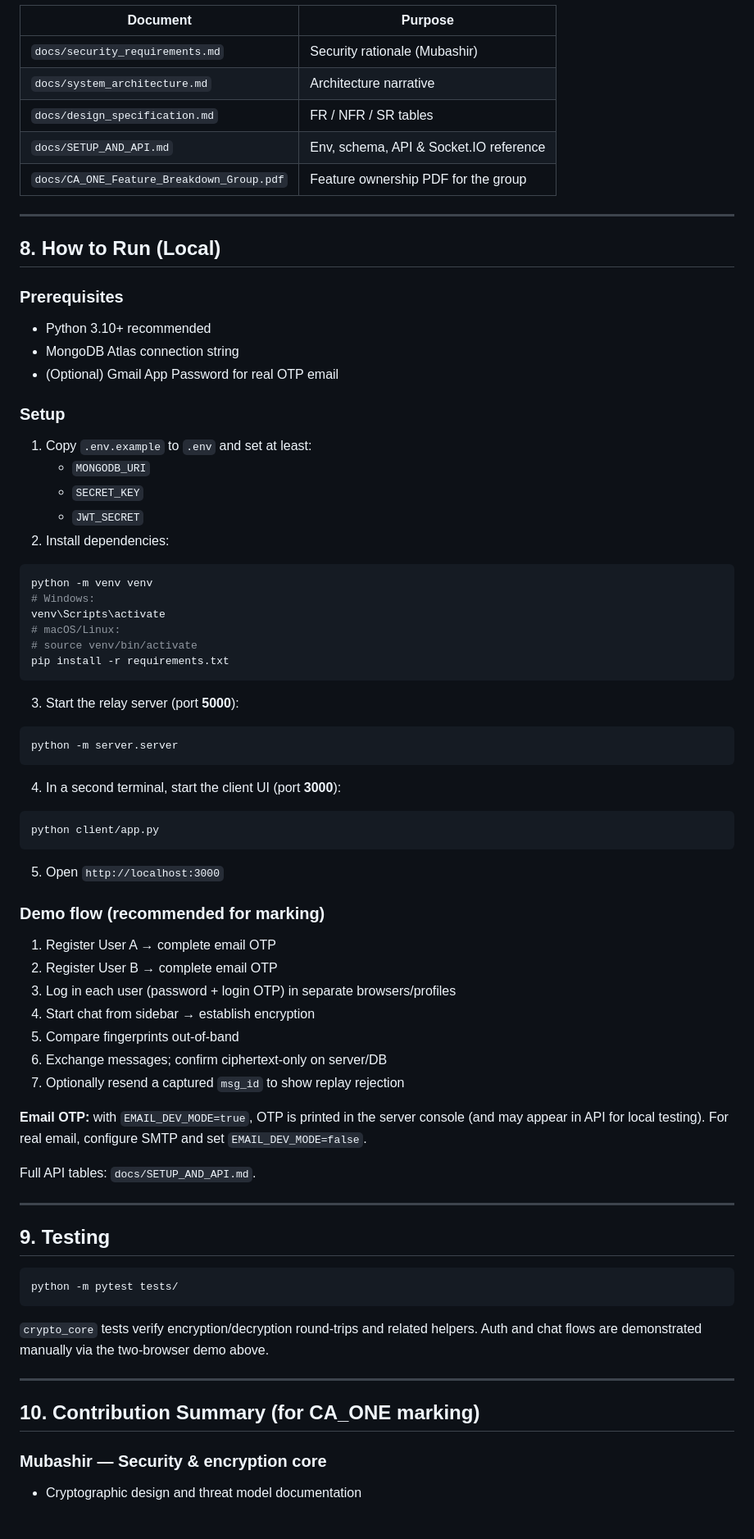
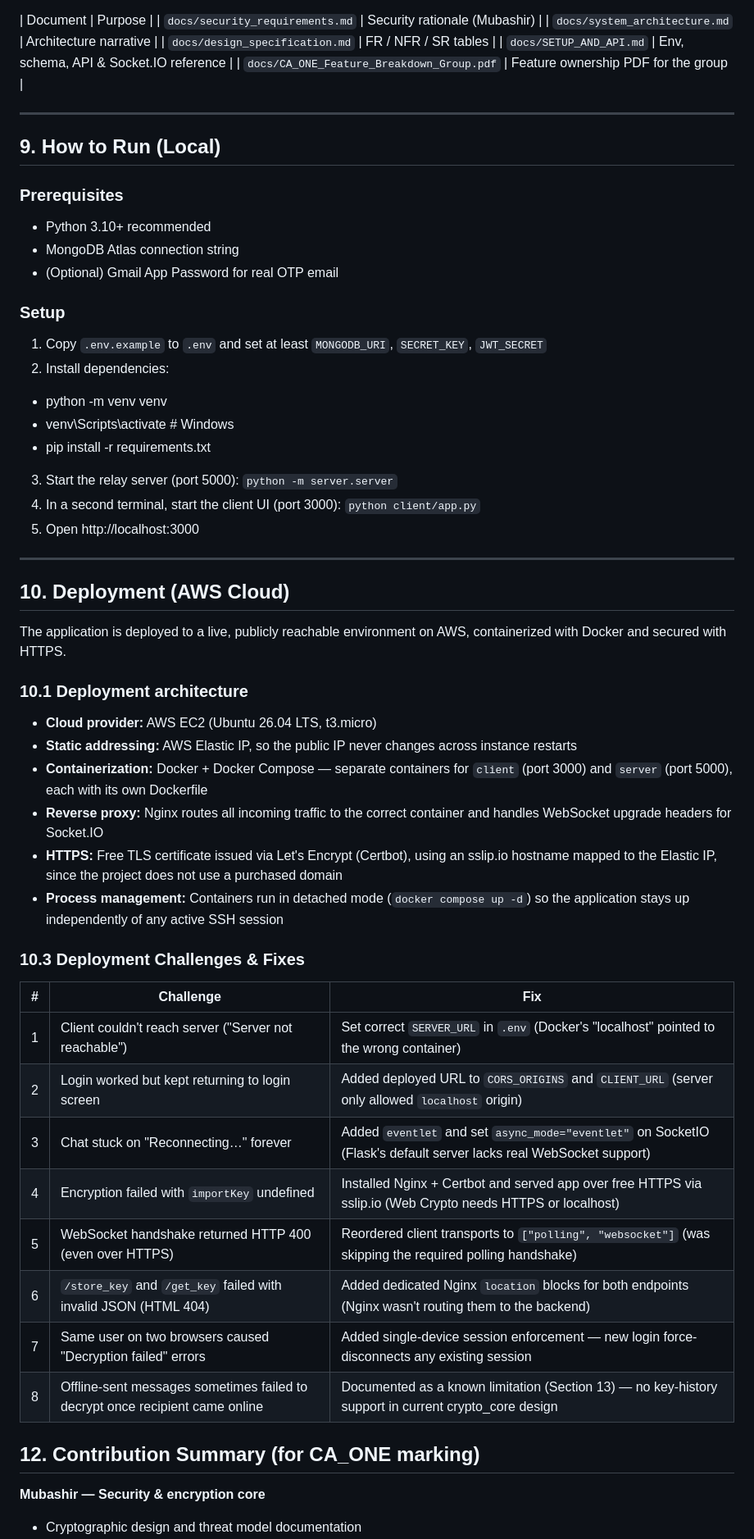
Before and after one commit to KiranRiz/Secure_Communication_System, a Markdown page: README.md, the part around one of its changes. Shown at 82% size. Rendered like a GitHub page; blank space fills up the shorter version.

Commit message:
Update README with deployment section, contributions, and challenges

````diff
--- a/README.md
+++ b/README.md
@@ -181,6 +184,5 @@ Supporting docs:
 
 | Document | Purpose |
-|----------|---------|
 | `docs/security_requirements.md` | Security rationale (Mubashir) |
 | `docs/system_architecture.md` | Architecture narrative |
 | `docs/design_specification.md` | FR / NFR / SR tables |
@@ -189,73 +191,54 @@ Supporting docs:
 
 ---
 
-## 8. How to Run (Local)
+## 9. How to Run (Local)
 
 ### Prerequisites
-
 - Python 3.10+ recommended
 - MongoDB Atlas connection string
 - (Optional) Gmail App Password for real OTP email
 
 ### Setup
+1. Copy `.env.example` to `.env` and set at least `MONGODB_URI`, `SECRET_KEY`, `JWT_SECRET`
+2. Install dependencies:
+- python -m venv venv
+- venv\Scripts\activate # Windows
+- pip install -r requirements.txt
 
-1. Copy `.env.example` to `.env` and set at least:
-   - `MONGODB_URI`
-   - `SECRET_KEY`
-   - `JWT_SECRET`
-2. Install dependencies:
-
-```bash
-python -m venv venv
-# Windows:
-venv\Scripts\activate
-# macOS/Linux:
-# source venv/bin/activate
-pip install -r requirements.txt
-```
-
-3. Start the relay server (port **5000**):
-
-```bash
-python -m server.server
-```
-
-4. In a second terminal, start the client UI (port **3000**):
-
-```bash
-python client/app.py
-```
-
-5. Open `http://localhost:3000`
-
-### Demo flow (recommended for marking)
-
-1. Register User A → complete email OTP
-2. Register User B → complete email OTP
-3. Log in each user (password + login OTP) in separate browsers/profiles
-4. Start chat from sidebar → establish encryption
-5. Compare fingerprints out-of-band
-6. Exchange messages; confirm ciphertext-only on server/DB
-7. Optionally resend a captured `msg_id` to show replay rejection
-
-**Email OTP:** with `EMAIL_DEV_MODE=true`, OTP is printed in the server console (and may appear in API for local testing). For real email, configure SMTP and set `EMAIL_DEV_MODE=false`.
-
-Full API tables: `docs/SETUP_AND_API.md`.
+3. Start the relay server (port 5000): `python -m server.server`
+4. In a second terminal, start the client UI (port 3000): `python client/app.py`
+5. Open http://localhost:3000
 
 ---
 
-## 9. Testing
+## 10. Deployment (AWS Cloud)
 
-```bash
-python -m pytest tests/
-```
+The application is deployed to a live, publicly reachable environment on AWS, containerized with Docker and secured with HTTPS.
 
-`crypto_core` tests verify encryption/decryption round-trips and related helpers. Auth and chat flows are demonstrated manually via the two-browser demo above.
+### 10.1 Deployment architecture
 
----
+- **Cloud provider:** AWS EC2 (Ubuntu 26.04 LTS, t3.micro)
+- **Static addressing:** AWS Elastic IP, so the public IP never changes across instance restarts
+- **Containerization:** Docker + Docker Compose — separate containers for `client` (port 3000) and `server` (port 5000), each with its own Dockerfile
+- **Reverse proxy:** Nginx routes all incoming traffic to the correct container and handles WebSocket upgrade headers for Socket.IO
+- **HTTPS:** Free TLS certificate issued via Let's Encrypt (Certbot), using an sslip.io hostname mapped to the Elastic IP, since the project does not use a purchased domain
+- **Process management:** Containers run in detached mode (`docker compose up -d`) so the application stays up independently of any active SSH session
 
-## 10. Contribution Summary (for CA_ONE marking)
 
-### Mubashir — Security & encryption core
+### 10.3 Deployment Challenges & Fixes
 
+| # | Challenge | Fix |
+|---|---|---|
+| 1 | Client couldn't reach server ("Server not reachable") | Set correct `SERVER_URL` in `.env` (Docker's "localhost" pointed to the wrong container) |
+| 2 | Login worked but kept returning to login screen | Added deployed URL to `CORS_ORIGINS` and `CLIENT_URL` (server only allowed `localhost` origin) |
+| 3 | Chat stuck on "Reconnecting…" forever | Added `eventlet` and set `async_mode="eventlet"` on SocketIO (Flask's default server lacks real WebSocket support) |
+| 4 | Encryption failed with `importKey` undefined | Installed Nginx + Certbot and served app over free HTTPS via sslip.io (Web Crypto needs HTTPS or localhost) |
+| 5 | WebSocket handshake returned HTTP 400 (even over HTTPS) | Reordered client transports to `["polling", "websocket"]` (was skipping the required polling handshake) |
+| 6 | `/store_key` and `/get_key` failed with invalid JSON (HTML 404) | Added dedicated Nginx `location` blocks for both endpoints (Nginx wasn't routing them to the backend) |
+| 7 | Same user on two browsers caused "Decryption failed" errors | Added single-device session enforcement — new login force-disconnects any existing session |
+| 8 | Offline-sent messages sometimes failed to decrypt once recipient came online | Documented as a known limitation (Section 13) — no key-history support in current crypto_core design |
+
+## 12. Contribution Summary (for CA_ONE marking)
+
+**Mubashir — Security & encryption core**
 - Cryptographic design and threat model documentation
````
Also changed, not shown: other parts of README.md (+117 -146 lines).
